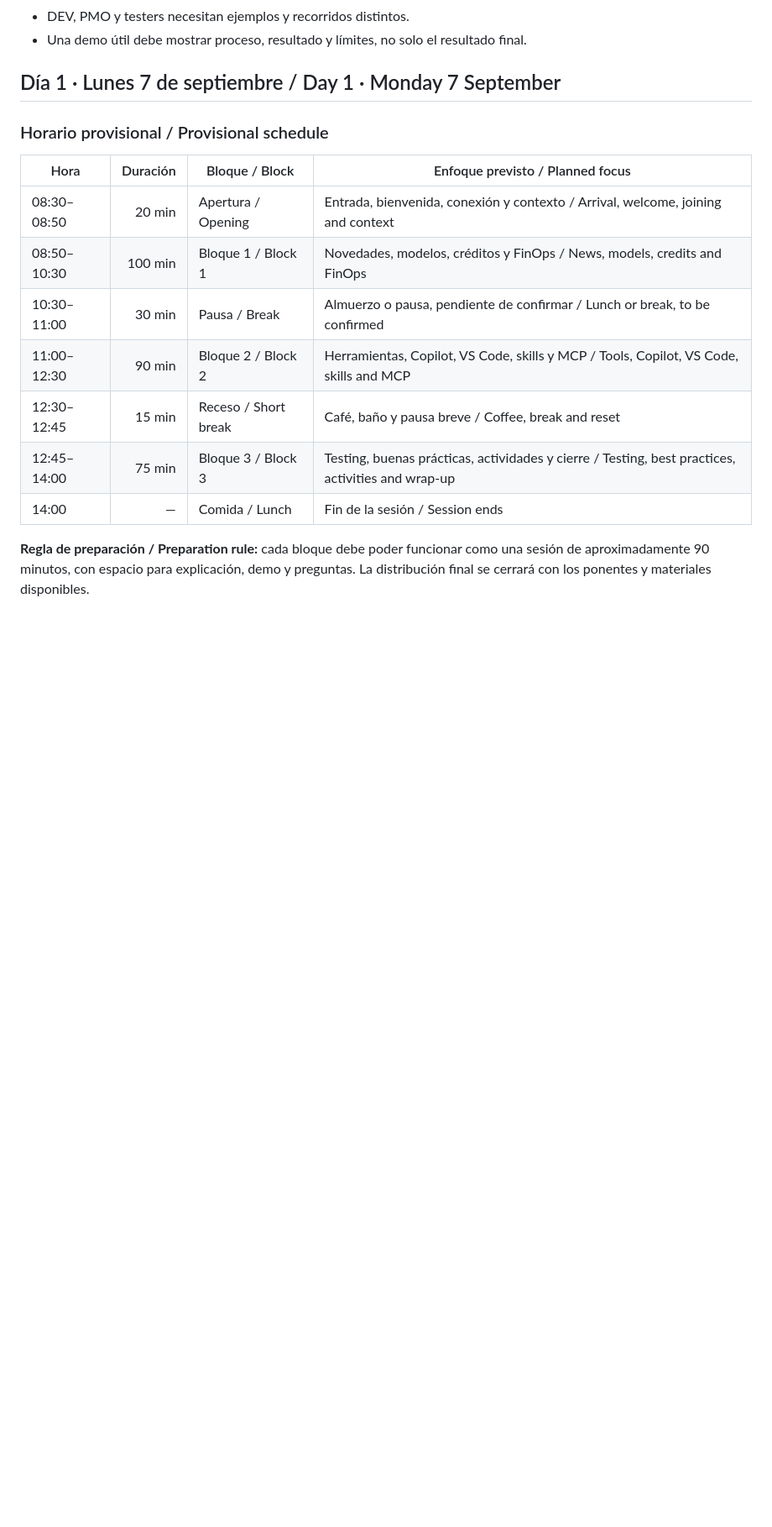
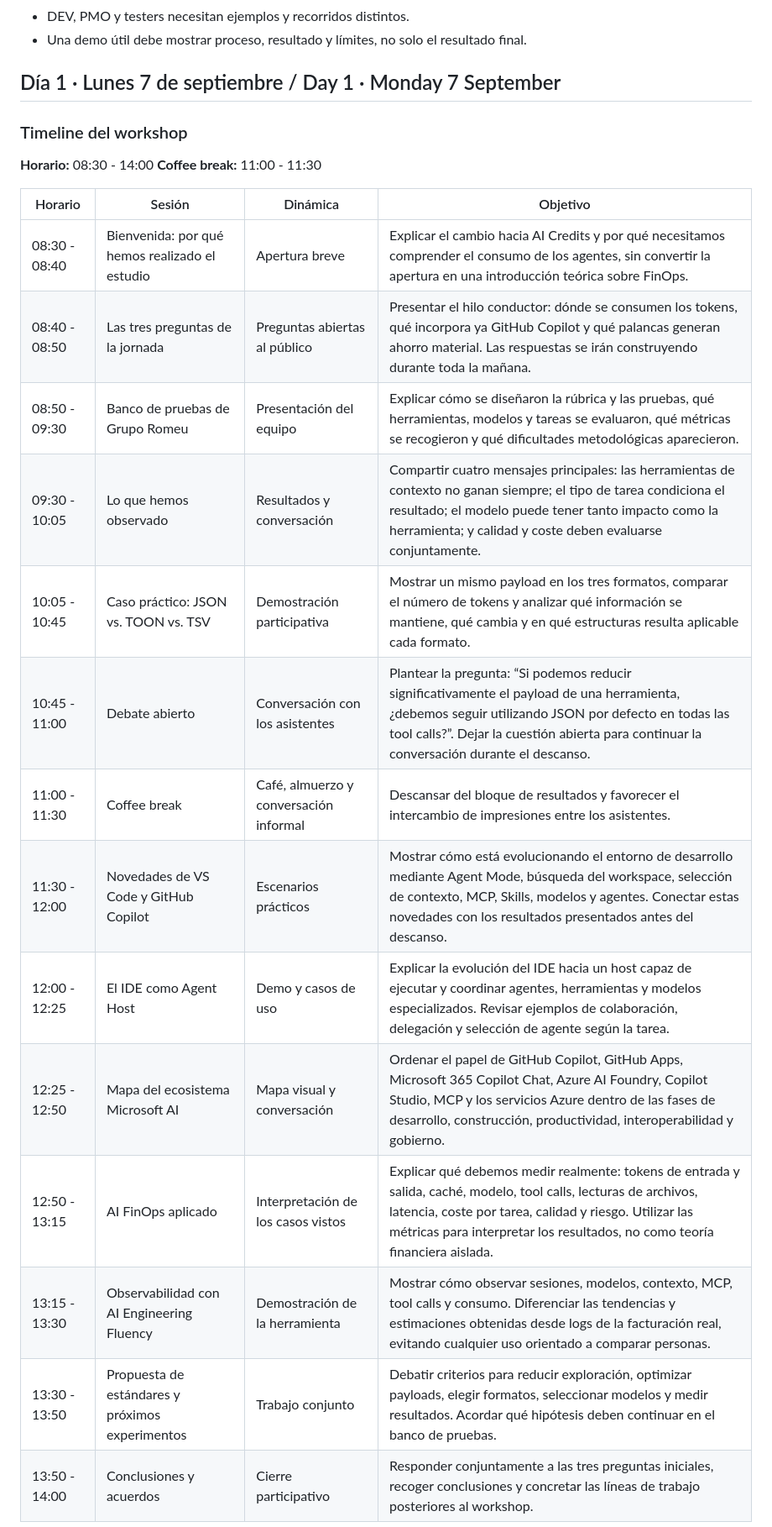
Before and after one commit to dshahrasebi/tercera-workshop-ia, a Markdown page: README.md, the part around one of its changes. Shown at 84% size. Drawn GitHub-style; blank space fills up the shorter version.

Commit message:
docs: add workshop timeline and internal evidence section to README
Co-authored-by: Copilot App <223556219+Copilot@users.noreply.github.com>

```diff
--- a/README.md
+++ b/README.md
@@ -53,17 +53,25 @@ The workshop should help each audience choose better tools, models and working p
 
 ## Día 1 · Lunes 7 de septiembre / Day 1 · Monday 7 September
 
-### Horario provisional / Provisional schedule
+### Timeline del workshop
 
-| Hora | Duración | Bloque / Block | Enfoque previsto / Planned focus |
-|---|---:|---|---|
-| 08:30–08:50 | 20 min | Apertura / Opening | Entrada, bienvenida, conexión y contexto / Arrival, welcome, joining and context |
-| 08:50–10:30 | 100 min | Bloque 1 / Block 1 | Novedades, modelos, créditos y FinOps / News, models, credits and FinOps |
-| 10:30–11:00 | 30 min | Pausa / Break | Almuerzo o pausa, pendiente de confirmar / Lunch or break, to be confirmed |
-| 11:00–12:30 | 90 min | Bloque 2 / Block 2 | Herramientas, Copilot, VS Code, skills y MCP / Tools, Copilot, VS Code, skills and MCP |
-| 12:30–12:45 | 15 min | Receso / Short break | Café, baño y pausa breve / Coffee, break and reset |
-| 12:45–14:00 | 75 min | Bloque 3 / Block 3 | Testing, buenas prácticas, actividades y cierre / Testing, best practices, activities and wrap-up |
-| 14:00 | — | Comida / Lunch | Fin de la sesión / Session ends |
+**Horario:** 08:30 - 14:00
+**Coffee break:** 11:00 - 11:30
 
-**Regla de preparación / Preparation rule:** cada bloque debe poder funcionar como una sesión de aproximadamente 90 minutos, con espacio para explicación, demo y preguntas. La distribución final se cerrará con los ponentes y materiales disponibles.
+| Horario | Sesión | Dinámica | Objetivo |
+|---|---|---|---|
+| 08:30 - 08:40 | Bienvenida: por qué hemos realizado el estudio | Apertura breve | Explicar el cambio hacia AI Credits y por qué necesitamos comprender el consumo de los agentes, sin convertir la apertura en una introducción teórica sobre FinOps. |
+| 08:40 - 08:50 | Las tres preguntas de la jornada | Preguntas abiertas al público | Presentar el hilo conductor: dónde se consumen los tokens, qué incorpora ya GitHub Copilot y qué palancas generan ahorro material. Las respuestas se irán construyendo durante toda la mañana. |
+| 08:50 - 09:30 | Banco de pruebas de Grupo Romeu | Presentación del equipo | Explicar cómo se diseñaron la rúbrica y las pruebas, qué herramientas, modelos y tareas se evaluaron, qué métricas se recogieron y qué dificultades metodológicas aparecieron. |
+| 09:30 - 10:05 | Lo que hemos observado | Resultados y conversación | Compartir cuatro mensajes principales: las herramientas de contexto no ganan siempre; el tipo de tarea condiciona el resultado; el modelo puede tener tanto impacto como la herramienta; y calidad y coste deben evaluarse conjuntamente. |
+| 10:05 - 10:45 | Caso práctico: JSON vs. TOON vs. TSV | Demostración participativa | Mostrar un mismo payload en los tres formatos, comparar el número de tokens y analizar qué información se mantiene, qué cambia y en qué estructuras resulta aplicable cada formato. |
+| 10:45 - 11:00 | Debate abierto | Conversación con los asistentes | Plantear la pregunta: “Si podemos reducir significativamente el payload de una herramienta, ¿debemos seguir utilizando JSON por defecto en todas las tool calls?”. Dejar la cuestión abierta para continuar la conversación durante el descanso. |
+| 11:00 - 11:30 | Coffee break | Café, almuerzo y conversación informal | Descansar del bloque de resultados y favorecer el intercambio de impresiones entre los asistentes. |
+| 11:30 - 12:00 | Novedades de VS Code y GitHub Copilot | Escenarios prácticos | Mostrar cómo está evolucionando el entorno de desarrollo mediante Agent Mode, búsqueda del workspace, selección de contexto, MCP, Skills, modelos y agentes. Conectar estas novedades con los resultados presentados antes del descanso. |
+| 12:00 - 12:25 | El IDE como Agent Host | Demo y casos de uso | Explicar la evolución del IDE hacia un host capaz de ejecutar y coordinar agentes, herramientas y modelos especializados. Revisar ejemplos de colaboración, delegación y selección de agente según la tarea. |
+| 12:25 - 12:50 | Mapa del ecosistema Microsoft AI | Mapa visual y conversación | Ordenar el papel de GitHub Copilot, GitHub Apps, Microsoft 365 Copilot Chat, Azure AI Foundry, Copilot Studio, MCP y los servicios Azure dentro de las fases de desarrollo, construcción, productividad, interoperabilidad y gobierno. |
+| 12:50 - 13:15 | AI FinOps aplicado | Interpretación de los casos vistos | Explicar qué debemos medir realmente: tokens de entrada y salida, caché, modelo, tool calls, lecturas de archivos, latencia, coste por tarea, calidad y riesgo. Utilizar las métricas para interpretar los resultados, no como teoría financiera aislada. |
+| 13:15 - 13:30 | Observabilidad con AI Engineering Fluency | Demostración de la herramienta | Mostrar cómo observar sesiones, modelos, contexto, MCP, tool calls y consumo. Diferenciar las tendencias y estimaciones obtenidas desde logs de la facturación real, evitando cualquier uso orientado a comparar personas. |
+| 13:30 - 13:50 | Propuesta de estándares y próximos experimentos | Trabajo conjunto | Debatir criterios para reducir exploración, optimizar payloads, elegir formatos, seleccionar modelos y medir resultados. Acordar qué hipótesis deben continuar en el banco de pruebas. |
+| 13:50 - 14:00 | Conclusiones y acuerdos | Cierre participativo | Responder conjuntamente a las tres preguntas iniciales, recoger conclusiones y concretar las líneas de trabajo posteriores al workshop. |
 
```
Also changed, not shown: other parts of README.md (+17 -1 lines).
